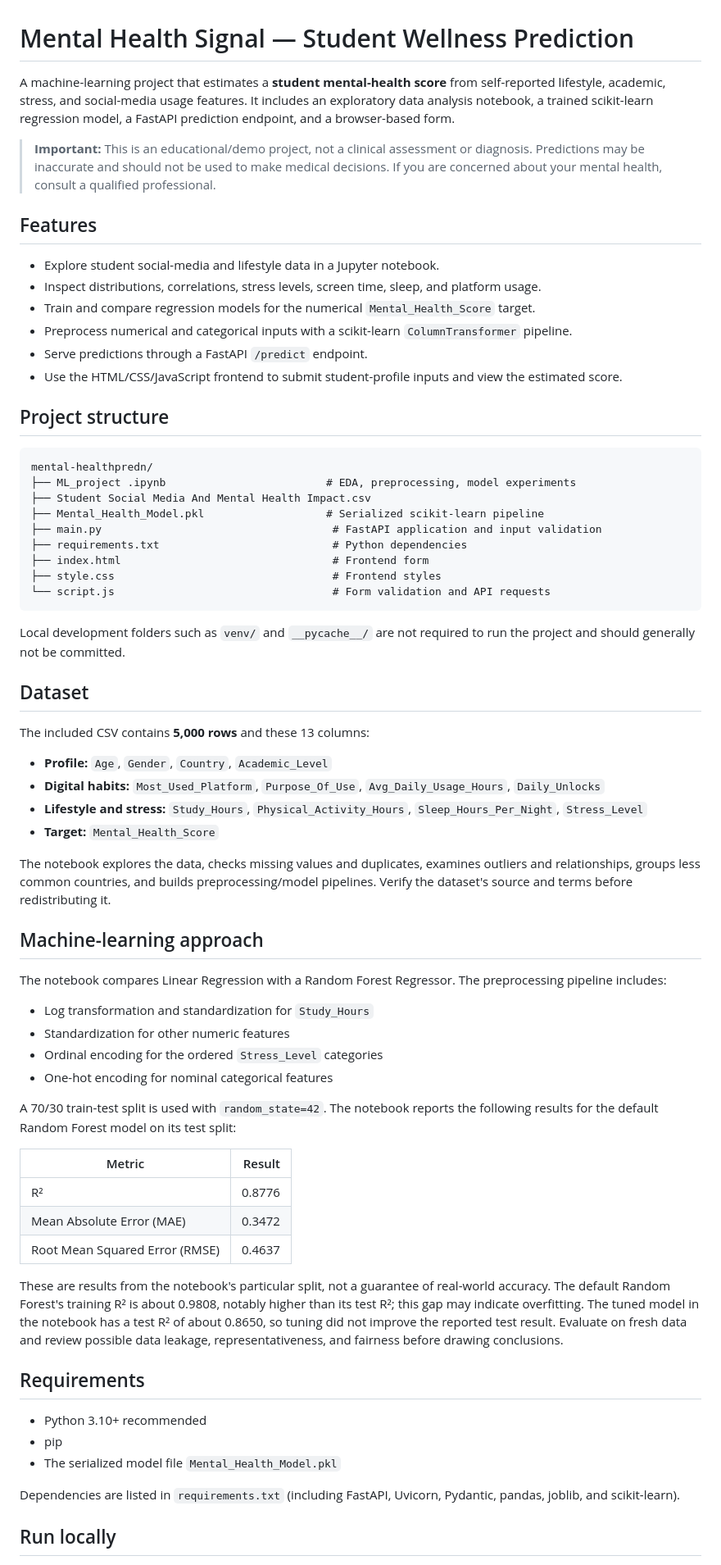
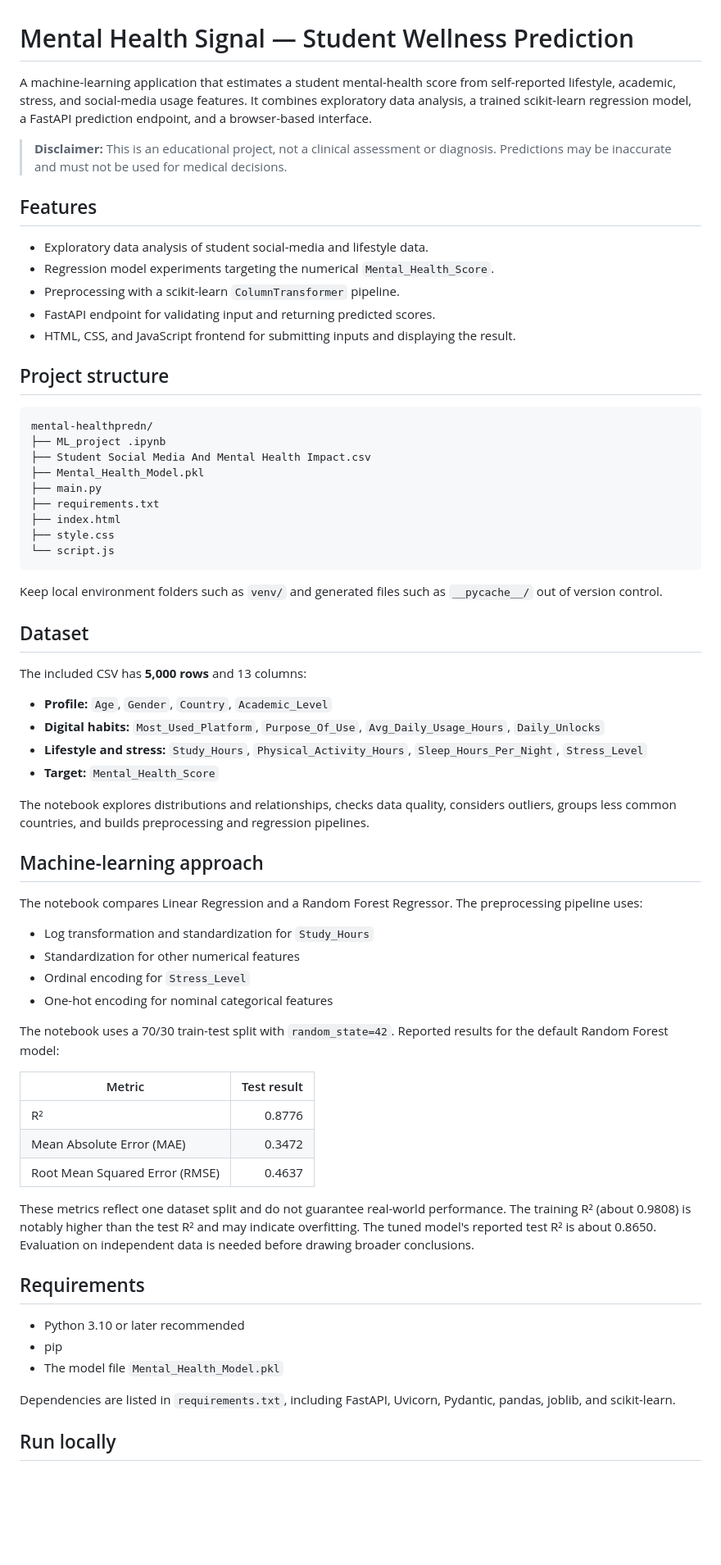
Before and after one commit to anuragmishra77/mental-healthpredn, a Markdown page: README.md, the part around one of its changes. Shown at 82% size. Rendered like a GitHub page; blank space fills up the shorter version.

Commit message:
docs: refine README and remove upstream attribution section

````diff
--- a/README.md
+++ b/README.md
@@ -1,71 +1,70 @@
 # Mental Health Signal — Student Wellness Prediction
 
-A machine-learning project that estimates a **student mental-health score** from self-reported lifestyle, academic, stress, and social-media usage features. It includes an exploratory data analysis notebook, a trained scikit-learn regression model, a FastAPI prediction endpoint, and a browser-based form.
+A machine-learning application that estimates a student mental-health score from self-reported lifestyle, academic, stress, and social-media usage features. It combines exploratory data analysis, a trained scikit-learn regression model, a FastAPI prediction endpoint, and a browser-based interface.
 
-> **Important:** This is an educational/demo project, not a clinical assessment or diagnosis. Predictions may be inaccurate and should not be used to make medical decisions. If you are concerned about your mental health, consult a qualified professional.
+> **Disclaimer:** This is an educational project, not a clinical assessment or diagnosis. Predictions may be inaccurate and must not be used for medical decisions.
 
 ## Features
 
-- Explore student social-media and lifestyle data in a Jupyter notebook.
-- Inspect distributions, correlations, stress levels, screen time, sleep, and platform usage.
-- Train and compare regression models for the numerical `Mental_Health_Score` target.
-- Preprocess numerical and categorical inputs with a scikit-learn `ColumnTransformer` pipeline.
-- Serve predictions through a FastAPI `/predict` endpoint.
-- Use the HTML/CSS/JavaScript frontend to submit student-profile inputs and view the estimated score.
+- Exploratory data analysis of student social-media and lifestyle data.
+- Regression model experiments targeting the numerical `Mental_Health_Score`.
+- Preprocessing with a scikit-learn `ColumnTransformer` pipeline.
+- FastAPI endpoint for validating input and returning predicted scores.
+- HTML, CSS, and JavaScript frontend for submitting inputs and displaying the result.
 
 ## Project structure
 
 ```text
 mental-healthpredn/
-├── ML_project .ipynb                         # EDA, preprocessing, model experiments
+├── ML_project .ipynb
 ├── Student Social Media And Mental Health Impact.csv
-├── Mental_Health_Model.pkl                   # Serialized scikit-learn pipeline
-├── main.py                                    # FastAPI application and input validation
-├── requirements.txt                           # Python dependencies
-├── index.html                                 # Frontend form
-├── style.css                                  # Frontend styles
-└── script.js                                  # Form validation and API requests
+├── Mental_Health_Model.pkl
+├── main.py
+├── requirements.txt
+├── index.html
+├── style.css
+└── script.js
 ```
 
-Local development folders such as `venv/` and `__pycache__/` are not required to run the project and should generally not be committed.
+Keep local environment folders such as `venv/` and generated files such as `__pycache__/` out of version control.
 
 ## Dataset
 
-The included CSV contains **5,000 rows** and these 13 columns:
+The included CSV has **5,000 rows** and 13 columns:
 
 - **Profile:** `Age`, `Gender`, `Country`, `Academic_Level`
 - **Digital habits:** `Most_Used_Platform`, `Purpose_Of_Use`, `Avg_Daily_Usage_Hours`, `Daily_Unlocks`
 - **Lifestyle and stress:** `Study_Hours`, `Physical_Activity_Hours`, `Sleep_Hours_Per_Night`, `Stress_Level`
 - **Target:** `Mental_Health_Score`
 
-The notebook explores the data, checks missing values and duplicates, examines outliers and relationships, groups less common countries, and builds preprocessing/model pipelines. Verify the dataset's source and terms before redistributing it.
+The notebook explores distributions and relationships, checks data quality, considers outliers, groups less common countries, and builds preprocessing and regression pipelines.
 
 ## Machine-learning approach
 
-The notebook compares Linear Regression with a Random Forest Regressor. The preprocessing pipeline includes:
+The notebook compares Linear Regression and a Random Forest Regressor. The preprocessing pipeline uses:
 
 - Log transformation and standardization for `Study_Hours`
-- Standardization for other numeric features
-- Ordinal encoding for the ordered `Stress_Level` categories
+- Standardization for other numerical features
+- Ordinal encoding for `Stress_Level`
 - One-hot encoding for nominal categorical features
 
-A 70/30 train-test split is used with `random_state=42`. The notebook reports the following results for the default Random Forest model on its test split:
+The notebook uses a 70/30 train-test split with `random_state=42`. Reported results for the default Random Forest model:
 
-| Metric | Result |
+| Metric | Test result |
 |---|---:|
 | R² | 0.8776 |
 | Mean Absolute Error (MAE) | 0.3472 |
 | Root Mean Squared Error (RMSE) | 0.4637 |
 
-These are results from the notebook's particular split, not a guarantee of real-world accuracy. The default Random Forest's training R² is about 0.9808, notably higher than its test R²; this gap may indicate overfitting. The tuned model in the notebook has a test R² of about 0.8650, so tuning did not improve the reported test result. Evaluate on fresh data and review possible data leakage, representativeness, and fairness before drawing conclusions.
+These metrics reflect one dataset split and do not guarantee real-world performance. The training R² (about 0.9808) is notably higher than the test R² and may indicate overfitting. The tuned model's reported test R² is about 0.8650. Evaluation on independent data is needed before drawing broader conclusions.
 
 ## Requirements
 
-- Python 3.10+ recommended
+- Python 3.10 or later recommended
 - pip
-- The serialized model file `Mental_Health_Model.pkl`
+- The model file `Mental_Health_Model.pkl`
 
-Dependencies are listed in `requirements.txt` (including FastAPI, Uvicorn, Pydantic, pandas, joblib, and scikit-learn).
+Dependencies are listed in `requirements.txt`, including FastAPI, Uvicorn, Pydantic, pandas, joblib, and scikit-learn.
 
 ## Run locally
 
````
Also changed, not shown: other parts of README.md (+15 -19 lines).
